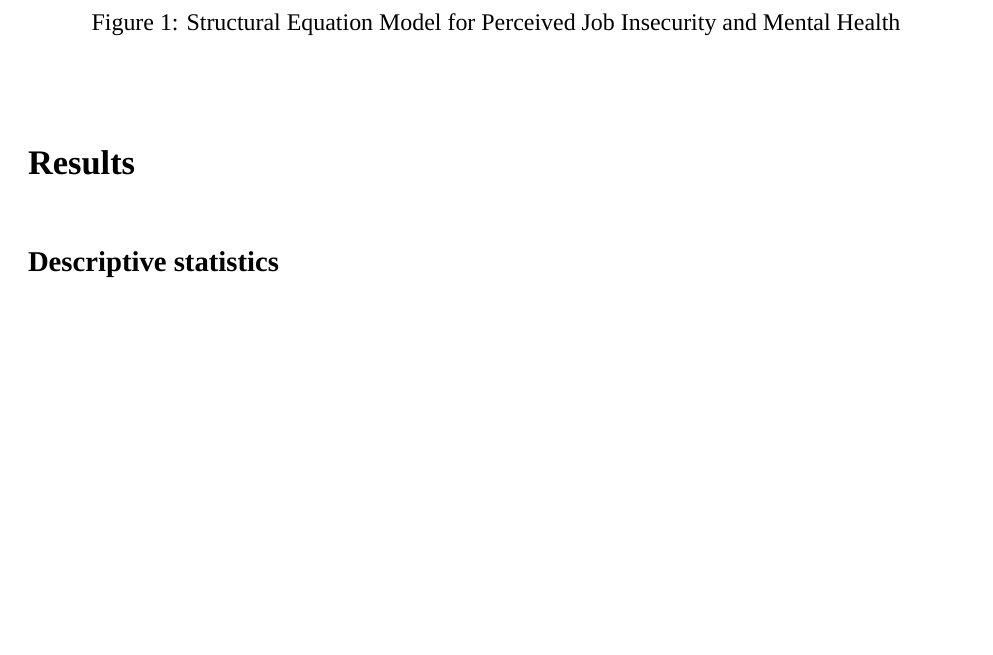
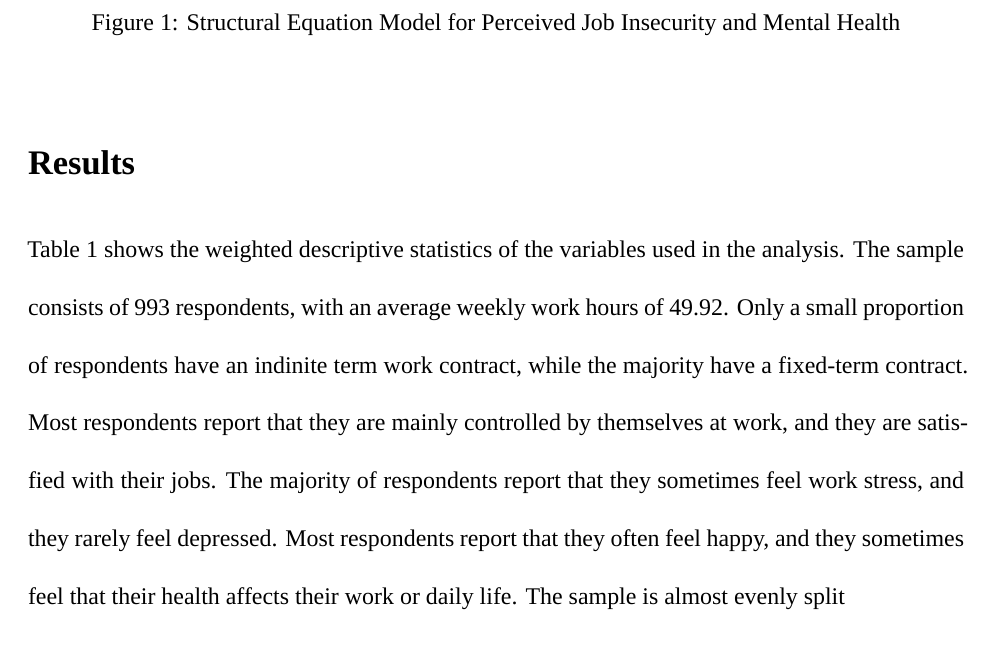
Before and after one commit to petertbz/SurvMeth687, an R Markdown document (FinalProject.Rmd): part of page 3 of 4, cut so that both start at the same text, the shorter picture padded with empty space. Rendered offline with R 4.5, knitr and Pandoc, then LaTeX, with nearby package versions; some code elsewhere in the file could not run offline; a font, style sheet, LaTeX package, included part or bibliography that could not be used is replaced or left out.

Commit message:
update results

````diff
--- a/FinalProject.Rmd
+++ b/FinalProject.Rmd
@@ -73,7 +73,7 @@ model; estimator: "WLSMV", why?; which parameter (coeffient); MGA: how to do, wh
 
 # Results
 
-## Descriptive statistics
+Table 1 shows the weighted descriptive statistics of the variables used in the analysis. The sample consists of 993 respondents, with an average weekly work hours of 49.92. Only a small proportion of respondents have an indinite term work contract, while the majority have a fixed-term contract. Most respondents report that they are mainly controlled by themselves at work, and they are satisfied with their jobs. The majority of respondents report that they sometimes feel work stress, and they rarely feel depressed. Most respondents report that they often feel happy, and they sometimes feel that their health affects their work or daily life. The sample is almost evenly split
 
 \singlespacing
 ```{r descriptive statistics, results='asis'}
````
